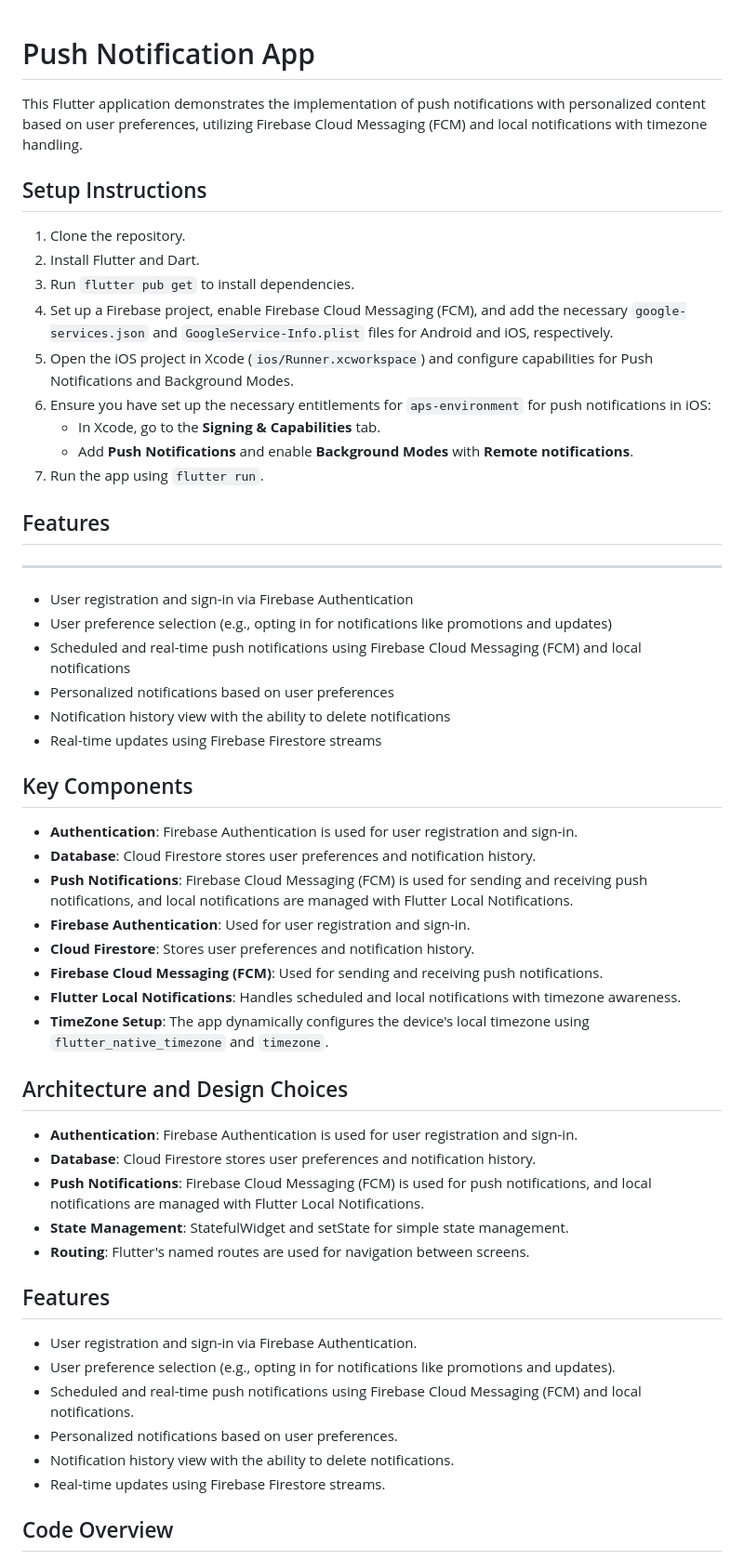
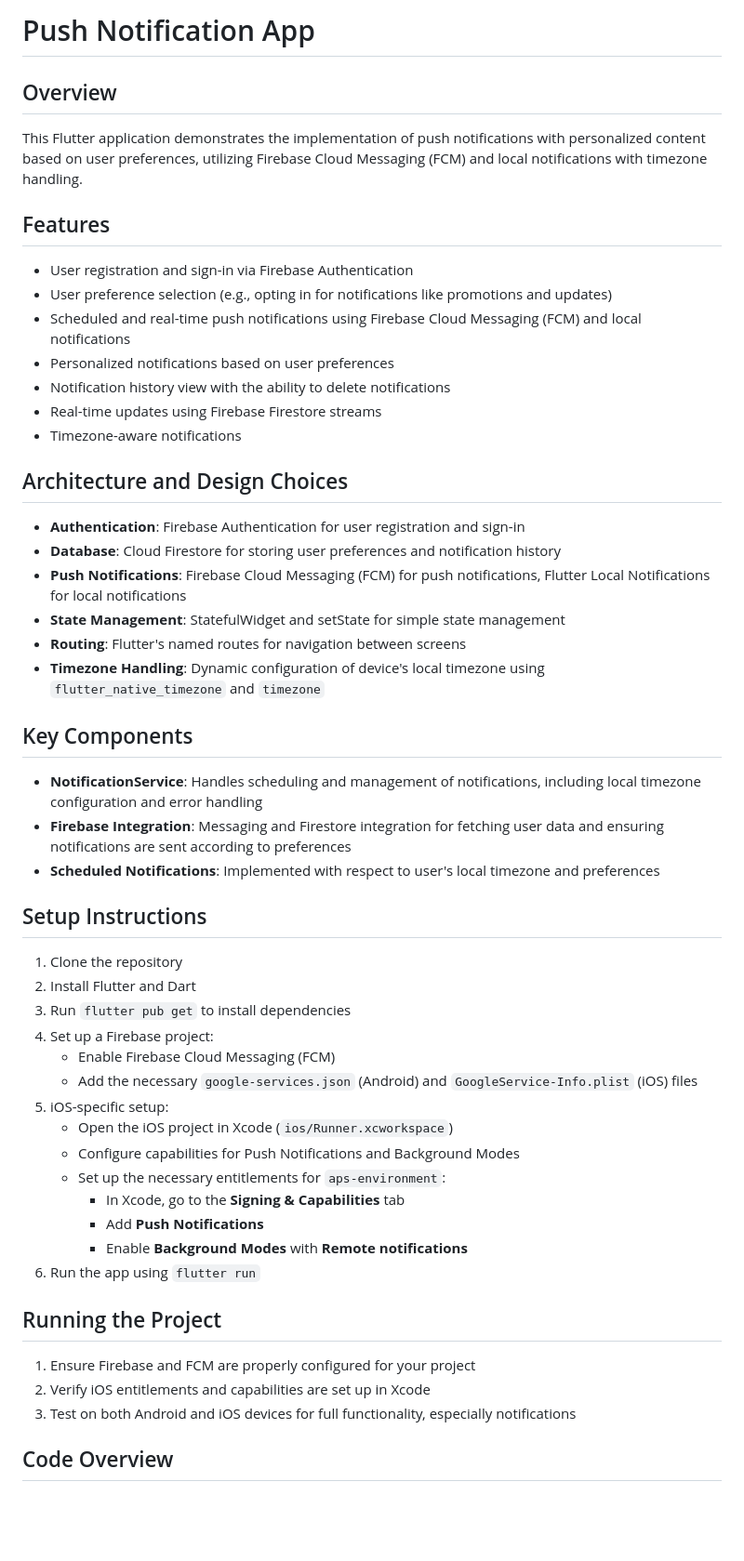
Before and after one commit to Bprathmesh/Notif-swift, a Markdown page: README.md, the part around one of its changes. Shown at 93% size. Drawn GitHub-style; blank space fills up the shorter version.

```diff
--- a/README.md
+++ b/README.md
@@ -1,59 +1,56 @@
+# Push Notification App
 
-# Push Notification App
+## Overview
 
 This Flutter application demonstrates the implementation of push notifications with personalized content based on user preferences, utilizing Firebase Cloud Messaging (FCM) and local notifications with timezone handling.
 
-## Setup Instructions
+## Features
 
-1. Clone the repository.
-2. Install Flutter and Dart.
-3. Run `flutter pub get` to install dependencies.
-4. Set up a Firebase project, enable Firebase Cloud Messaging (FCM), and add the necessary `google-services.json` and `GoogleService-Info.plist` files for Android and iOS, respectively.
-5. Open the iOS project in Xcode (`ios/Runner.xcworkspace`) and configure capabilities for Push Notifications and Background Modes.
-6. Ensure you have set up the necessary entitlements for `aps-environment` for push notifications in iOS:
-   - In Xcode, go to the **Signing & Capabilities** tab.
-   - Add **Push Notifications** and enable **Background Modes** with **Remote notifications**.
-7. Run the app using `flutter run`.
+- User registration and sign-in via Firebase Authentication
+- User preference selection (e.g., opting in for notifications like promotions and updates)
+- Scheduled and real-time push notifications using Firebase Cloud Messaging (FCM) and local notifications
+- Personalized notifications based on user preferences
+- Notification history view with the ability to delete notifications
+- Real-time updates using Firebase Firestore streams
+- Timezone-aware notifications
 
-## Features
-------------
+## Architecture and Design Choices
 
-* User registration and sign-in via Firebase Authentication
-* User preference selection (e.g., opting in for notifications like promotions and updates)
-* Scheduled and real-time push notifications using Firebase Cloud Messaging (FCM) and local notifications
-* Personalized notifications based on user preferences
-* Notification history view with the ability to delete notifications
-* Real-time updates using Firebase Firestore streams
+- **Authentication**: Firebase Authentication for user registration and sign-in
+- **Database**: Cloud Firestore for storing user preferences and notification history
+- **Push Notifications**: Firebase Cloud Messaging (FCM) for push notifications, Flutter Local Notifications for local notifications
+- **State Management**: StatefulWidget and setState for simple state management
+- **Routing**: Flutter's named routes for navigation between screens
+- **Timezone Handling**: Dynamic configuration of device's local timezone using `flutter_native_timezone` and `timezone`
 
 ## Key Components
 
-- **Authentication**: Firebase Authentication is used for user registration and sign-in.
-- **Database**: Cloud Firestore stores user preferences and notification history.
-- **Push Notifications**: Firebase Cloud Messaging (FCM) is used for sending and receiving push notifications, and local notifications are managed with Flutter Local Notifications.
-- **Firebase Authentication**: Used for user registration and sign-in.
-- **Cloud Firestore**: Stores user preferences and notification history.
-- **Firebase Cloud Messaging (FCM)**: Used for sending and receiving push notifications.
-- **Flutter Local Notifications**: Handles scheduled and local notifications with timezone awareness.
-- **TimeZone Setup**: The app dynamically configures the device's local timezone using `flutter_native_timezone` and `timezone`.
+- **NotificationService**: Handles scheduling and management of notifications, including local timezone configuration and error handling
+- **Firebase Integration**: Messaging and Firestore integration for fetching user data and ensuring notifications are sent according to preferences
+- **Scheduled Notifications**: Implemented with respect to user's local timezone and preferences
 
-## Architecture and Design Choices
+## Setup Instructions
 
-- **Authentication**: Firebase Authentication is used for user registration and sign-in.
-- **Database**: Cloud Firestore stores user preferences and notification history.
-- **Push Notifications**: Firebase Cloud Messaging (FCM) is used for push notifications, and local notifications are managed with Flutter Local Notifications.
-- **State Management**: StatefulWidget and setState for simple state management.
-- **Routing**: Flutter's named routes are used for navigation between screens.
+1. Clone the repository
+2. Install Flutter and Dart
+3. Run `flutter pub get` to install dependencies
+4. Set up a Firebase project:
+   - Enable Firebase Cloud Messaging (FCM)
+   - Add the necessary `google-services.json` (Android) and `GoogleService-Info.plist` (iOS) files
+5. iOS-specific setup:
+   - Open the iOS project in Xcode (`ios/Runner.xcworkspace`)
+   - Configure capabilities for Push Notifications and Background Modes
+   - Set up the necessary entitlements for `aps-environment`:
+     - In Xcode, go to the **Signing & Capabilities** tab
+     - Add **Push Notifications**
+     - Enable **Background Modes** with **Remote notifications**
+6. Run the app using `flutter run`
 
+## Running the Project
 
-## Features
-
-- User registration and sign-in via Firebase Authentication.
-- User preference selection (e.g., opting in for notifications like promotions and updates).
-- Scheduled and real-time push notifications using Firebase Cloud Messaging (FCM) and local notifications.
-- Personalized notifications based on user preferences.
-- Notification history view with the ability to delete notifications.
-- Real-time updates using Firebase Firestore streams.
-
+1. Ensure Firebase and FCM are properly configured for your project
+2. Verify iOS entitlements and capabilities are set up in Xcode
+3. Test on both Android and iOS devices for full functionality, especially notifications
 
 ## Code Overview
 
```
Also changed, not shown: other parts of README.md (+30 -21 lines).
